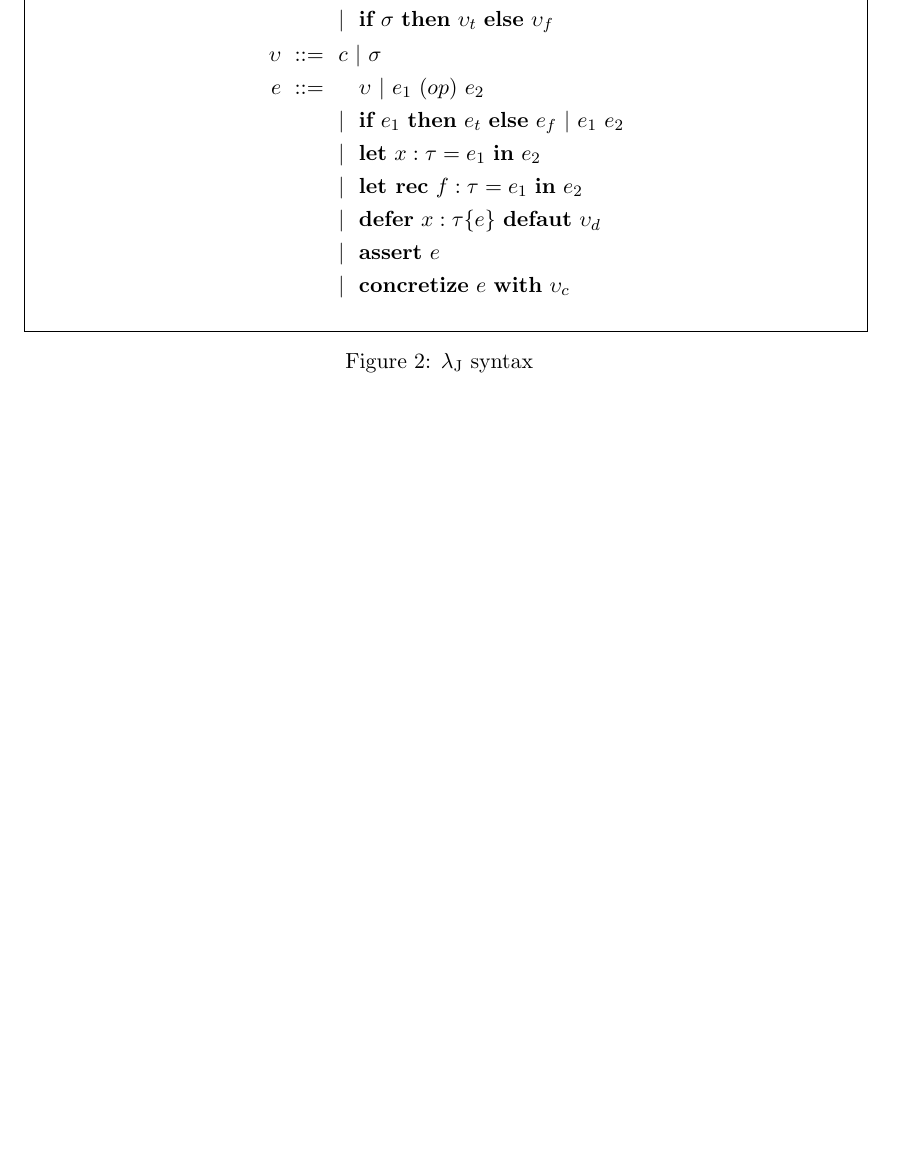
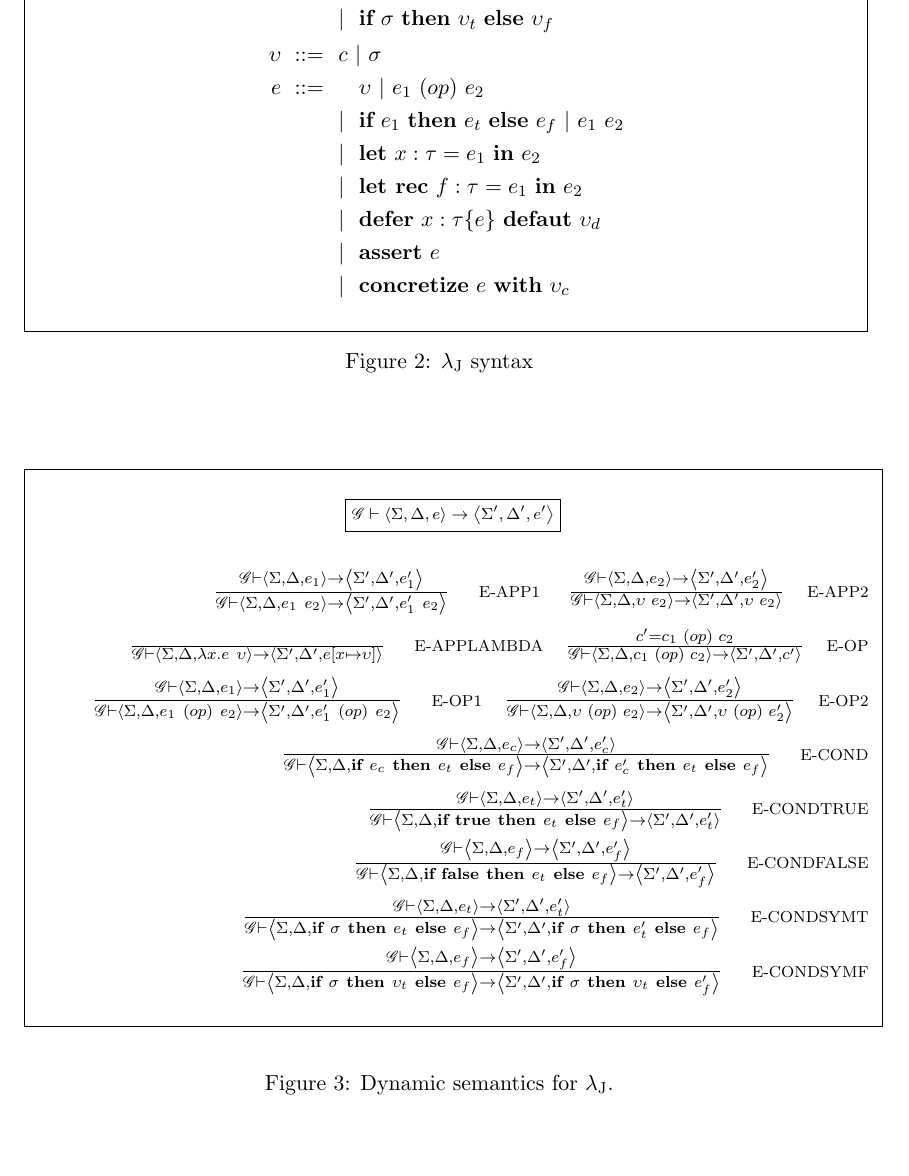
Before and after one commit to xgdsmileboy/PATL-Project, a LaTeX document (project.tex, which reads semantics.tex): part of page 2 of 3 before the commit and part of page 2 of 4 after it, cut so that both start at the same text, the shorter picture padded with empty space. Compiled offline with pdfLaTeX.

Commit message:
add partial dynamic semantics formula

```diff
--- a/project.tex
+++ b/project.tex
@@ -21,6 +21,7 @@
 \usepackage[english]{babel}
 \usepackage{amsmath,amsthm}
 \usepackage{mathrsfs}
+\usepackage{setspace}
 
 
 \newcommand\lambdaJ{{\ensuremath{\lambda_{\text{J}}}}}
--- a/semantics.tex
+++ b/semantics.tex
@@ -2,3 +2,87 @@
 \label{semantics}
 
 Here is the semantics...
+
+
+\begin{figure}
+     \begin{spacing}{2.0}
+    \fbox{
+        \parbox{\textwidth}{
+            \begin{center}
+                \scriptsize{
+                  $ \boxed{\mathscr{G} \vdash \left \langle \Sigma, \Delta, e \right \rangle \rightarrow \left \langle \Sigma', \Delta', e' \right \rangle }$\\}
+            \end{center}
+            \begin{flushright}
+%                \large{
+                  $ \frac{
+                      \mathscr{G} \vdash \left \langle \Sigma, \Delta, e_1 \right \rangle \rightarrow \left \langle \Sigma', \Delta', e'_1 \right \rangle
+                      }{
+                      \mathscr{G} \vdash \left \langle \Sigma, \Delta, e_1~e_2 \right \rangle \rightarrow \left \langle \Sigma', \Delta', e'_1~e_2 \right \rangle
+                      }~~~~\scriptsize{\textrm{E-APP1}}
+                      ~~~~~
+                      \frac{
+                          \mathscr{G} \vdash \left \langle \Sigma, \Delta, e_2 \right \rangle \rightarrow \left \langle \Sigma', \Delta', e'_2 \right \rangle
+                        }{
+                        \mathscr{G} \vdash \left \langle \Sigma, \Delta, \upsilon~e_2 \right \rangle \rightarrow \left \langle \Sigma', \Delta', \upsilon~e_2 \right \rangle
+                    }~~~~\scriptsize{\textrm{E-APP2}}$
+                    \\
+                    $\frac{
+                    }{
+                    \mathscr{G} \vdash \left \langle \Sigma, \Delta, \lambda x.e~\upsilon \right \rangle \rightarrow \left \langle \Sigma', \Delta', e[x\mapsto \upsilon] \right \rangle
+                    }~~~~\scriptsize{\textrm{E-APPLAMBDA}}
+                    ~~~~
+                    \frac{
+                        c'=c_1~(op)~c_2
+                    }{
+                    \mathscr{G} \vdash \left \langle \Sigma, \Delta, c_1~(op)~c_2 \right \rangle \rightarrow \left \langle \Sigma', \Delta', c' \right \rangle
+                    }~~~~\scriptsize{\textrm{E-OP}}$
+                    \\
+                    $\frac{
+                        \mathscr{G} \vdash \left \langle \Sigma, \Delta, e_1 \right \rangle \rightarrow \left \langle \Sigma', \Delta', e'_1 \right \rangle
+                    }{
+                    \mathscr{G} \vdash \left \langle \Sigma, \Delta, e_1~(op)~e_2 \right \rangle \rightarrow \left \langle \Sigma', \Delta', e'_1~(op)~e_2 \right \rangle
+                    }~~~~\scriptsize{\textrm{E-OP1}}
+                    ~~~~
+                    \frac{
+                        \mathscr{G} \vdash \left \langle \Sigma, \Delta, e_2 \right \rangle \rightarrow \left \langle \Sigma', \Delta', e'_2 \right \rangle
+                    }{
+                    \mathscr{G} \vdash \left \langle \Sigma, \Delta, \upsilon~(op)~e_2 \right \rangle \rightarrow \left \langle \Sigma', \Delta', \upsilon~(op)~e'_2 \right \rangle
+                    }~~~~\scriptsize{\textrm{E-OP2}}$
+                    \\
+                    $\frac{
+                        \mathscr{G} \vdash \left \langle \Sigma, \Delta, e_c \right \rangle \rightarrow \left \langle \Sigma', \Delta', e'_c \right \rangle
+                    }{
+                    \mathscr{G} \vdash \left \langle \Sigma, \Delta, \textbf{if}~e_c~\textbf{then}~e_t~\textbf{else}~e_f \right \rangle \rightarrow \left \langle \Sigma', \Delta', \textbf{if}~e'_c~\textbf{then}~e_t~\textbf{else}~e_f \right \rangle
+                    }~~~~\scriptsize{\textrm{E-COND}}$
+                    \\
+                    $\frac{
+                        \mathscr{G} \vdash \left \langle \Sigma, \Delta, e_t \right \rangle \rightarrow \left \langle \Sigma', \Delta', e'_t \right \rangle
+                    }{
+                        \mathscr{G} \vdash \left \langle \Sigma, \Delta, \textbf{if true}~ \textbf{then}~e_t~\textbf{else}~e_f \right \rangle \rightarrow \left \langle \Sigma', \Delta', e'_t \right \rangle
+                    }~~~~\scriptsize{\textrm{E-CONDTRUE}}$
+                    \\
+                    $\frac{
+                        \mathscr{G} \vdash \left \langle \Sigma, \Delta, e_f \right \rangle \rightarrow \left \langle \Sigma', \Delta', e'_f \right \rangle
+                    }{
+                        \mathscr{G} \vdash \left \langle \Sigma, \Delta, \textbf{if false}~\textbf{then}~e_t~\textbf{else}~e_f \right \rangle \rightarrow \left \langle \Sigma', \Delta', e'_f \right \rangle
+                    }~~~~\scriptsize{\textrm{E-CONDFALSE}}$
+                    \\
+                    $\frac{
+                        \mathscr{G} \vdash \left \langle \Sigma, \Delta, e_t \right \rangle \rightarrow \left \langle \Sigma', \Delta', e'_t \right \rangle
+                    }{
+                        \mathscr{G} \vdash \left \langle \Sigma, \Delta, \textbf{if}~\sigma~\textbf{then}~e_t~\textbf{else}~e_f \right \rangle \rightarrow \left \langle \Sigma', \Delta', \textbf{if}~\sigma~\textbf{then}~e'_t~\textbf{else}~e_f \right \rangle
+                    }~~~~\scriptsize{\textrm{E-CONDSYMT}}$
+                    \\
+                    $\frac{
+                        \mathscr{G} \vdash \left \langle \Sigma, \Delta, e_f \right \rangle \rightarrow \left \langle \Sigma', \Delta', e'_f \right \rangle
+                    }{
+                        \mathscr{G} \vdash \left \langle \Sigma, \Delta, \textbf{if}~\sigma~\textbf{then}~\upsilon_t~\textbf{else}~e_f \right \rangle \rightarrow \left \langle \Sigma', \Delta', \textbf{if}~\sigma~\textbf{then}~\upsilon_t~\textbf{else}~e'_f \right \rangle
+                    }~~~~\scriptsize{\textrm{E-CONDSYMF}}$
+%                }
+           \end{flushright}
+        }
+    }
+\end{spacing}
+    \caption{Dynamic semantics for $\lambdaJ$.}
+    \label{dynamic-sem-lambdaj}
+\end{figure}
```
Also changed, not shown: project.pdf, 3 other files.
